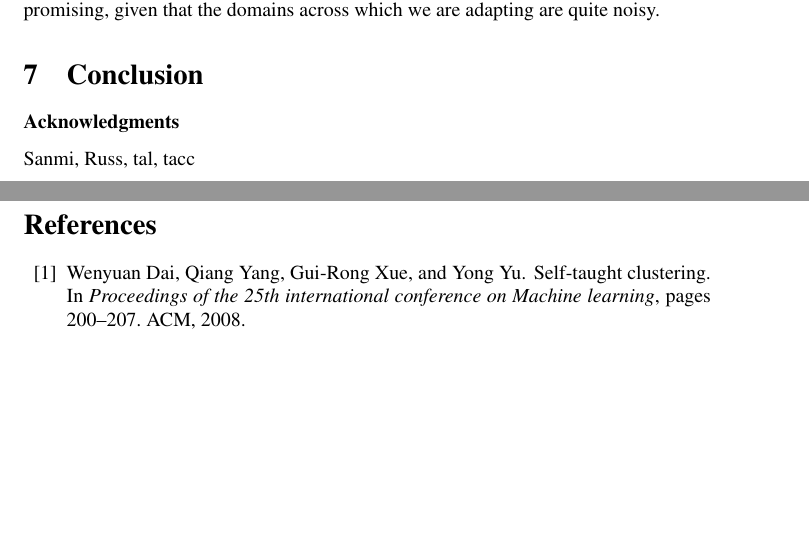
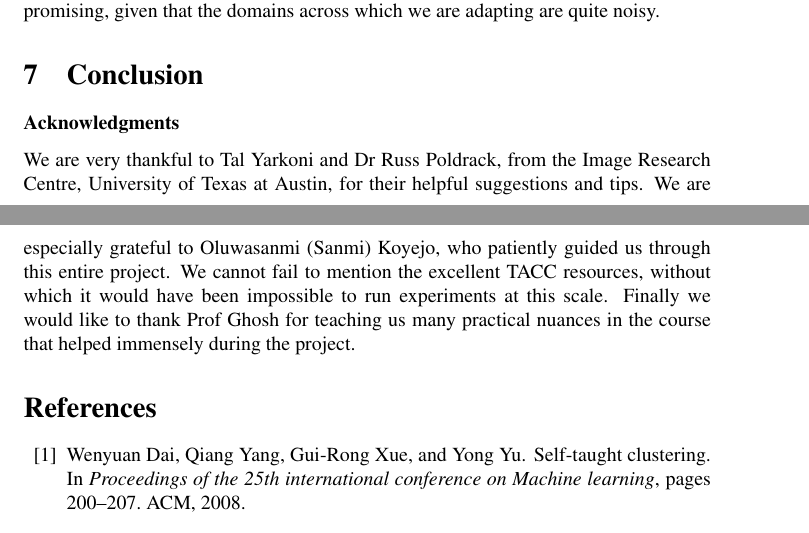
Before and after one commit to jdnc/ml-project, a LaTeX paper (brain_function_prediction.tex): two parts of pages 12 and 13 of 15, joined at a grey line, cut so that both start at the same text, the shorter picture padded with empty space. Compiled offline with pdfLaTeX; a LaTeX package or settings file that is missing is left out.

Commit message:
Nearly final

```diff
--- a/brain_function_prediction.tex
+++ b/brain_function_prediction.tex
@@ -282,7 +283,10 @@ promising, given that the domains across which we are adapting are quite noisy.
 \section{Conclusion}
 
 \subsubsection*{Acknowledgments}
-Sanmi, Russ, tal, tacc
+We are very thankful to Tal Yarkoni and Dr Russ Poldrack, from the Image Research Centre, University of Texas at Austin, for their
+helpful suggestions and tips. We are especially grateful to  Oluwasanmi (Sanmi) Koyejo, who patiently guided us through this entire project.
+We cannot fail to mention the excellent TACC resources, without which it would have been impossible to run experiments at this scale.
+Finally we would like to thank Prof Ghosh for teaching us many practical nuances in the course that helped immensely during the project.
 
 \bibliographystyle{plain}
 \nocite{*}
```
Also changed, not shown: brain_function_prediction.pdf, brain_function_prediction.tex (3 more changed lines).
